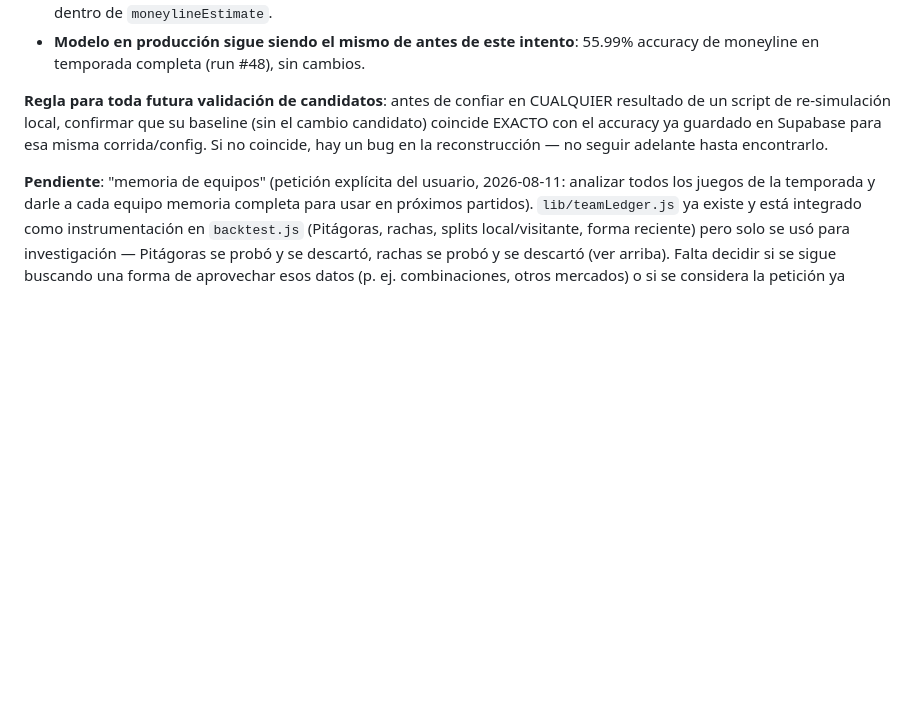
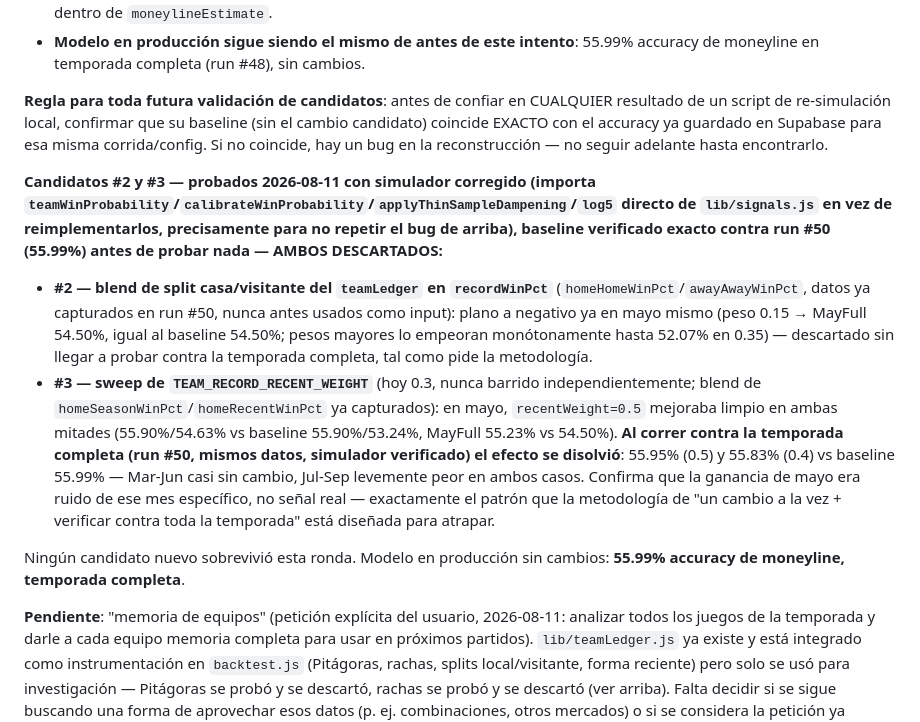
Before and after one commit to antoniovolcan/antoniosignals, a Markdown page: context.md, the part around the change. GitHub-like rendering; blank space fills up the shorter version.

Commit message:
docs: record two more discarded moneyline candidates (home/away split blend, record recent-weight sweep)

```diff
--- a/context.md
+++ b/context.md
@@ -222,6 +222,12 @@ El usuario corrigió el enfoque: en vez de cambiar todo de golpe en el modelo al
 
 **Regla para toda futura validación de candidatos**: antes de confiar en CUALQUIER resultado de un script de re-simulación local, confirmar que su baseline (sin el cambio candidato) coincide EXACTO con el accuracy ya guardado en Supabase para esa misma corrida/config. Si no coincide, hay un bug en la reconstrucción — no seguir adelante hasta encontrarlo.
 
+**Candidatos #2 y #3 — probados 2026-08-11 con simulador corregido (importa `teamWinProbability`/`calibrateWinProbability`/`applyThinSampleDampening`/`log5` directo de `lib/signals.js` en vez de reimplementarlos, precisamente para no repetir el bug de arriba), baseline verificado exacto contra run #50 (55.99%) antes de probar nada — AMBOS DESCARTADOS:**
+- **#2 — blend de split casa/visitante del `teamLedger` en `recordWinPct`** (`homeHomeWinPct`/`awayAwayWinPct`, datos ya capturados en run #50, nunca antes usados como input): plano a negativo ya en mayo mismo (peso 0.15 → MayFull 54.50%, igual al baseline 54.50%; pesos mayores lo empeoran monótonamente hasta 52.07% en 0.35) — descartado sin llegar a probar contra la temporada completa, tal como pide la metodología.
+- **#3 — sweep de `TEAM_RECORD_RECENT_WEIGHT`** (hoy 0.3, nunca barrido independientemente; blend de `homeSeasonWinPct`/`homeRecentWinPct` ya capturados): en mayo, `recentWeight=0.5` mejoraba limpio en ambas mitades (55.90%/54.63% vs baseline 55.90%/53.24%, MayFull 55.23% vs 54.50%). **Al correr contra la temporada completa (run #50, mismos datos, simulador verificado) el efecto se disolvió**: 55.95% (0.5) y 55.83% (0.4) vs baseline 55.99% — Mar-Jun casi sin cambio, Jul-Sep levemente peor en ambos casos. Confirma que la ganancia de mayo era ruido de ese mes específico, no señal real — exactamente el patrón que la metodología de "un cambio a la vez + verificar contra toda la temporada" está diseñada para atrapar.
+
+Ningún candidato nuevo sobrevivió esta ronda. Modelo en producción sin cambios: **55.99% accuracy de moneyline, temporada completa**.
+
 **Pendiente**: "memoria de equipos" (petición explícita del usuario, 2026-08-11: analizar todos los juegos de la temporada y darle a cada equipo memoria completa para usar en próximos partidos). `lib/teamLedger.js` ya existe y está integrado como instrumentación en `backtest.js` (Pitágoras, rachas, splits local/visitante, forma reciente) pero solo se usó para investigación — Pitágoras se probó y se descartó, rachas se probó y se descartó (ver arriba). Falta decidir si se sigue buscando una forma de aprovechar esos datos (p. ej. combinaciones, otros mercados) o si se considera la petición ya cubierta por la infraestructura existente aunque ningún uso concreto haya sobrevivido validación todavía.
 
 ## Cómo retomar en una sesión nueva
```
